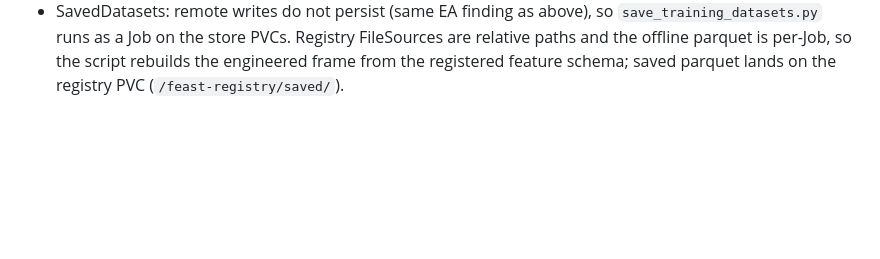
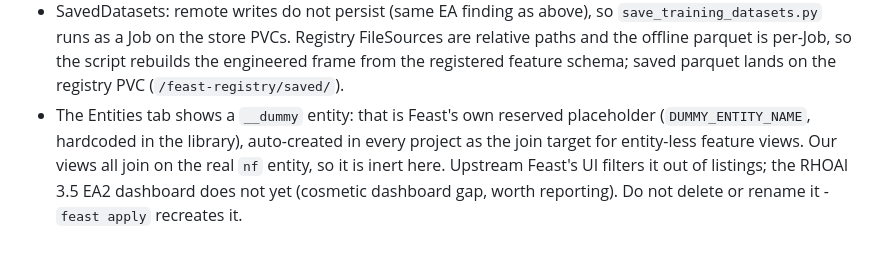
Before and after one commit to open-experiments/agent-school, a Markdown page: 101-noc-assistant/feature_repo/README.md, the part around the change. Rendered like a GitHub page; blank space fills up the shorter version.

Commit message:
101: document Feast's reserved __dummy entity (EA2 dashboard shows it)
Feast auto-registers DUMMY_ENTITY (__dummy/__dummy_id, hardcoded
upstream) in every project as the join target for entity-less feature
views. fivegprod never uses it (all views join on nf); upstream Feast UI
filters it out, the EA2 dashboard does not yet. Documented so demos have
the one-line answer; it must not be deleted or renamed.

Co-Authored-By: Claude Fable 5 <noreply@anthropic.com>
Claude-Session: https://claude.ai/code/session_0111NVduqpZpzz2T9ThQZiAN

```diff
--- a/101-noc-assistant/feature_repo/README.md
+++ b/101-noc-assistant/feature_repo/README.md
@@ -53,3 +53,10 @@ Flow (all real, verified on Rome):
   is per-Job, so the script rebuilds the engineered frame from the
   registered feature schema; saved parquet lands on the registry PVC
   (`/feast-registry/saved/`).
+- The Entities tab shows a `__dummy` entity: that is Feast's own reserved
+  placeholder (`DUMMY_ENTITY_NAME`, hardcoded in the library), auto-created
+  in every project as the join target for entity-less feature views. Our
+  views all join on the real `nf` entity, so it is inert here. Upstream
+  Feast's UI filters it out of listings; the RHOAI 3.5 EA2 dashboard does
+  not yet (cosmetic dashboard gap, worth reporting). Do not delete or
+  rename it - `feast apply` recreates it.
```
